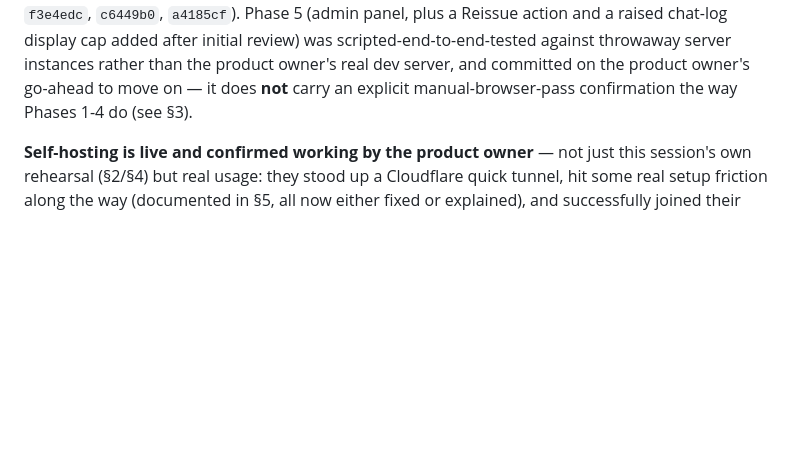
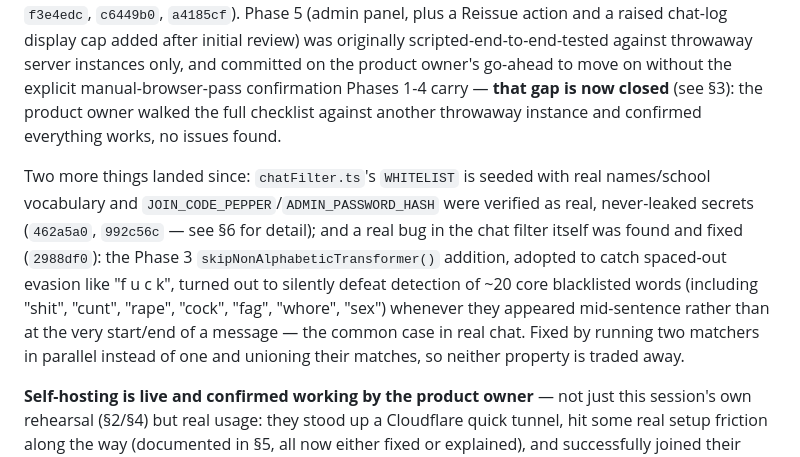
Before and after one commit to lind1022/games, a Markdown page: HANDOFF.md, the part around one of its changes. GitHub-like rendering; blank space fills up the shorter version.

```diff
--- a/HANDOFF.md
+++ b/HANDOFF.md
@@ -9,8 +9,18 @@ it if they disagree.
 `f3e4edc`, `c6449b0`, `a4185cf`). Phase 5 (admin panel, plus a Reissue action and a raised chat-log
-display cap added after initial review) was scripted-end-to-end-tested against throwaway server
-instances rather than the product owner's real dev server, and committed on the product owner's
-go-ahead to move on — it does **not** carry an explicit manual-browser-pass confirmation the way
-Phases 1-4 do (see §3).
+display cap added after initial review) was originally scripted-end-to-end-tested against throwaway
+server instances only, and committed on the product owner's go-ahead to move on without the explicit
+manual-browser-pass confirmation Phases 1-4 carry — **that gap is now closed** (see §3): the product
+owner walked the full checklist against another throwaway instance and confirmed everything works,
+no issues found.
+
+Two more things landed since: `chatFilter.ts`'s `WHITELIST` is seeded with real names/school
+vocabulary and `JOIN_CODE_PEPPER`/`ADMIN_PASSWORD_HASH` were verified as real, never-leaked secrets
+(`462a5a0`, `992c56c` — see §6 for detail); and a real bug in the chat filter itself was found and
+fixed (`2988df0`): the Phase 3 `skipNonAlphabeticTransformer()` addition, adopted to catch spaced-out
+evasion like "f u c k", turned out to silently defeat detection of ~20 core blacklisted words
+(including "shit", "cunt", "rape", "cock", "fag", "whore", "sex") whenever they appeared mid-sentence
+rather than at the very start/end of a message — the common case in real chat. Fixed by running two
+matchers in parallel instead of one and unioning their matches, so neither property is traded away.
 
 **Self-hosting is live and confirmed working by the product owner** — not just this session's own
 rehearsal (§2/§4) but real usage: they stood up a Cloudflare quick tunnel, hit some real setup
```
Also changed, not shown: other parts of HANDOFF.md (+42 -26 lines).
